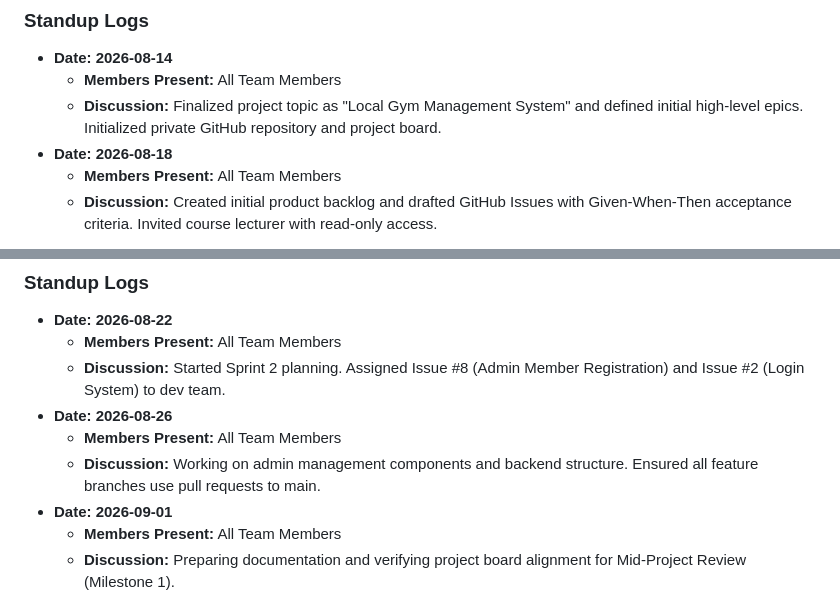
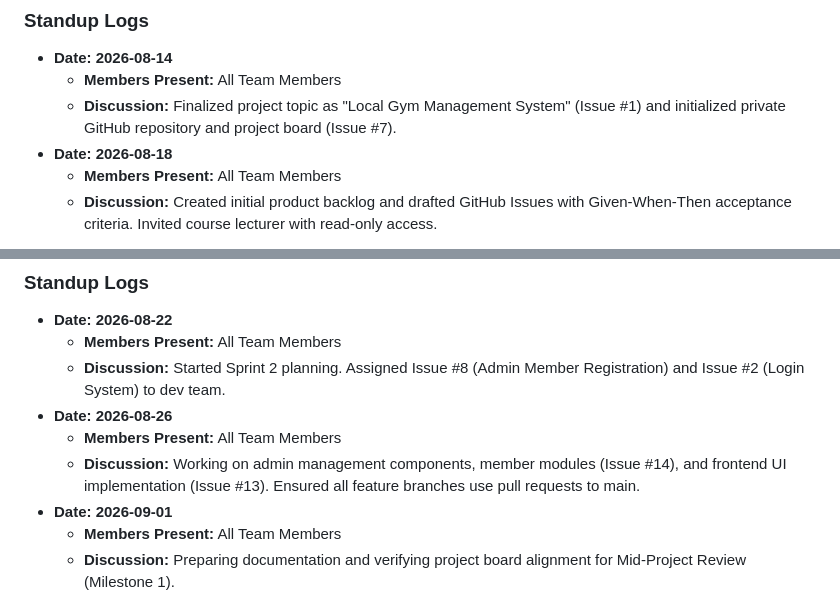
Before and after one commit to Gym-Managemnt-System/Local-Gym-Management-System, a Markdown page: docs/sprint-journals.md, 2 parts joined by grey strips. Rendered like a GitHub page.

```diff
--- a/docs/sprint-journals.md
+++ b/docs/sprint-journals.md
@@ -11,7 +11,7 @@ This document maintains the sprint goals, daily standup summaries, and sprint re
 ### Standup Logs
 - **Date: 2026-08-14**
   - **Members Present:** All Team Members
-  - **Discussion:** Finalized project topic as "Local Gym Management System" and defined initial high-level epics. Initialized private GitHub repository and project board.
+  - **Discussion:** Finalized project topic as "Local Gym Management System" (Issue #1) and initialized private GitHub repository and project board (Issue #7).
 - **Date: 2026-08-18**
   - **Members Present:** All Team Members
   - **Discussion:** Created initial product backlog and drafted GitHub Issues with Given-When-Then acceptance criteria. Invited course lecturer with read-only access.
@@ -33,7 +33,7 @@ This document maintains the sprint goals, daily standup summaries, and sprint re
   - **Discussion:** Started Sprint 2 planning. Assigned Issue #8 (Admin Member Registration) and Issue #2 (Login System) to dev team.
 - **Date: 2026-08-26**
   - **Members Present:** All Team Members
-  - **Discussion:** Working on admin management components and backend structure. Ensured all feature branches use pull requests to main.
+  - **Discussion:** Working on admin management components, member modules (Issue #14), and frontend UI implementation (Issue #13). Ensured all feature branches use pull requests to main.
 - **Date: 2026-09-01**
   - **Members Present:** All Team Members
   - **Discussion:** Preparing documentation and verifying project board alignment for Mid-Project Review (Milestone 1).
```
Also changed, not shown: other parts of docs/sprint-journals.md (+8 -8 lines).
